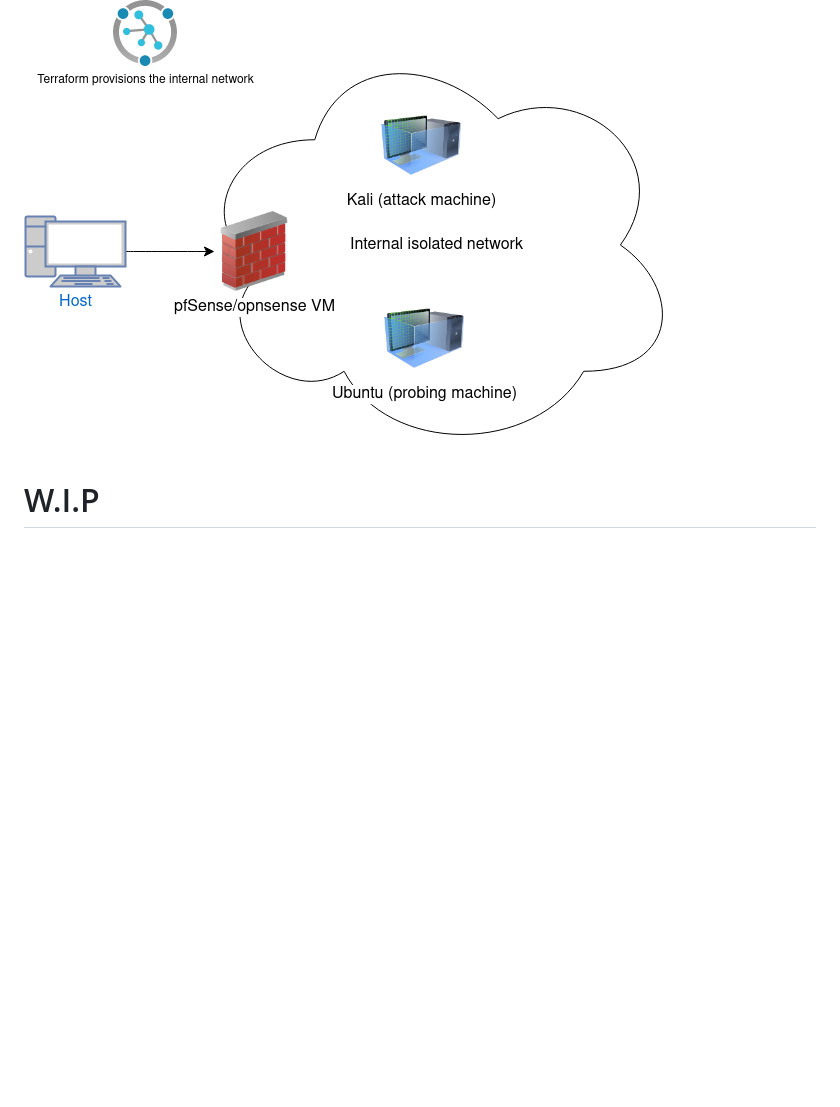
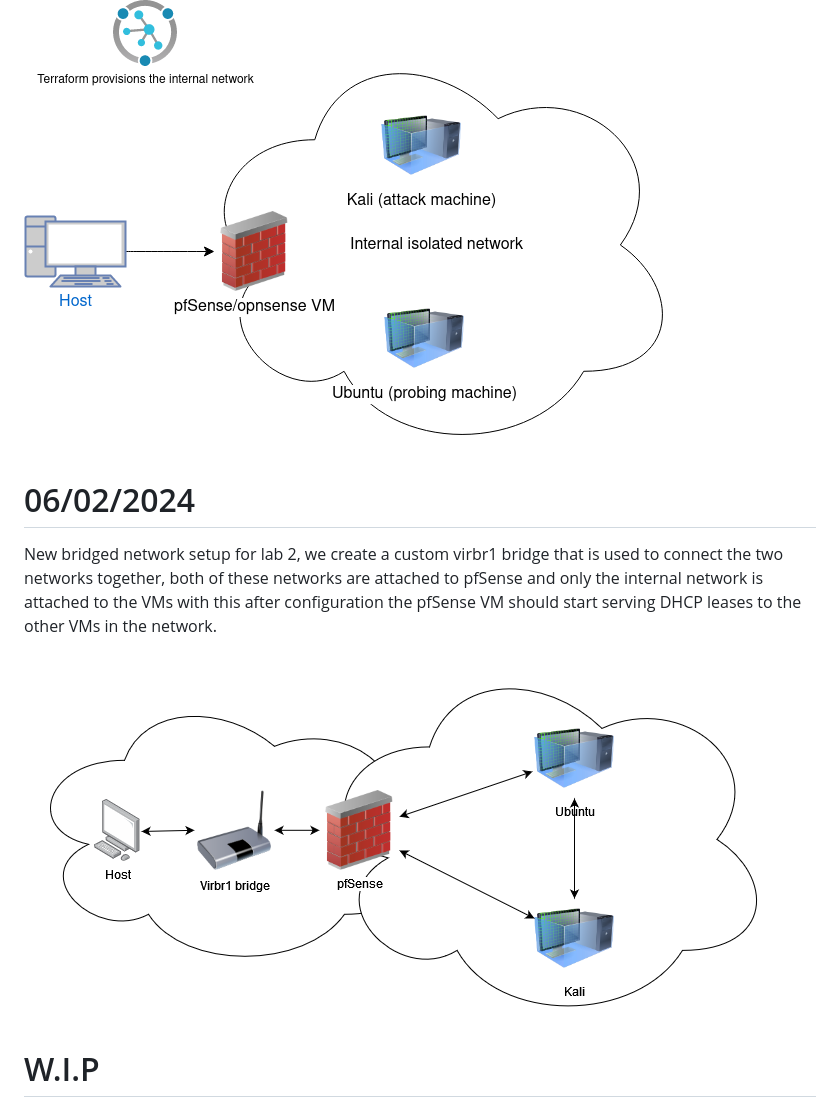
Before and after one commit to lsuutari19/master_thesis_stuff, a Markdown page: DIARY.md, the part around the change. GitHub-like rendering; blank space fills up the shorter version.

Commit message:
updated diary

```diff
--- a/DIARY.md
+++ b/DIARY.md
@@ -183,6 +183,11 @@ We are now at the stage where we just need to configure the network settings so
 
 ![Idea as of now](images/state020124.drawio.png)
 
+# 06/02/2024
+New bridged network setup for lab 2, we create a custom virbr1 bridge that is used to connect the two networks together, both of these networks are attached to pfSense and only the internal network is attached to the VMs with this after configuration the pfSense VM should start serving DHCP leases to the other VMs in the network.
+
+![Idea as of now](images/state050224.drawio.png)
+
 # W.I.P
 - auto mount the utils folder to kali vm (currently requires user to run "sudo mount -t 9p -o trans=virtio,version=9p2000.L,rw tmp ~/Desktop")
     - This requires configuring kali_cloud_init.yml to do something like: https://github.com/dmacvicar/terraform-provider-libvirt/issues/782
```
